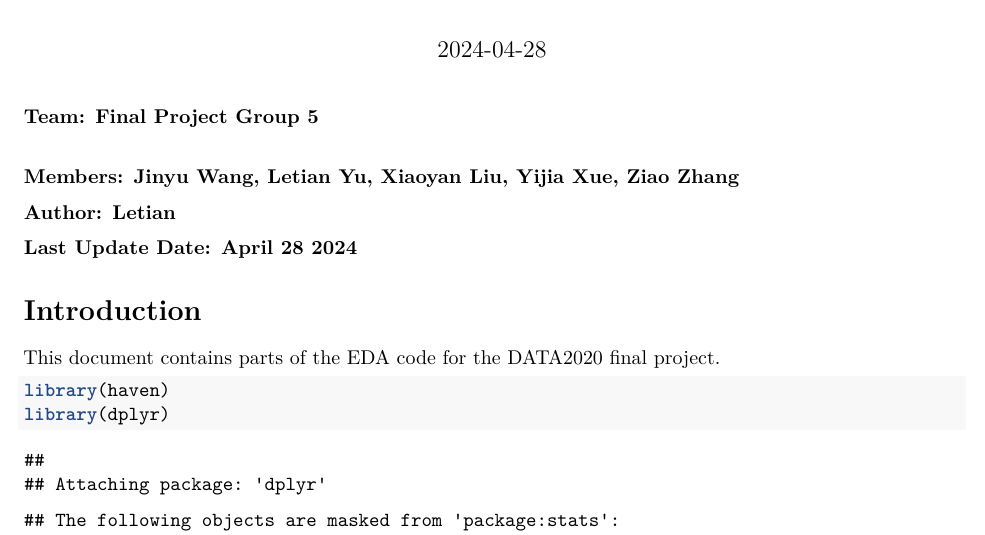
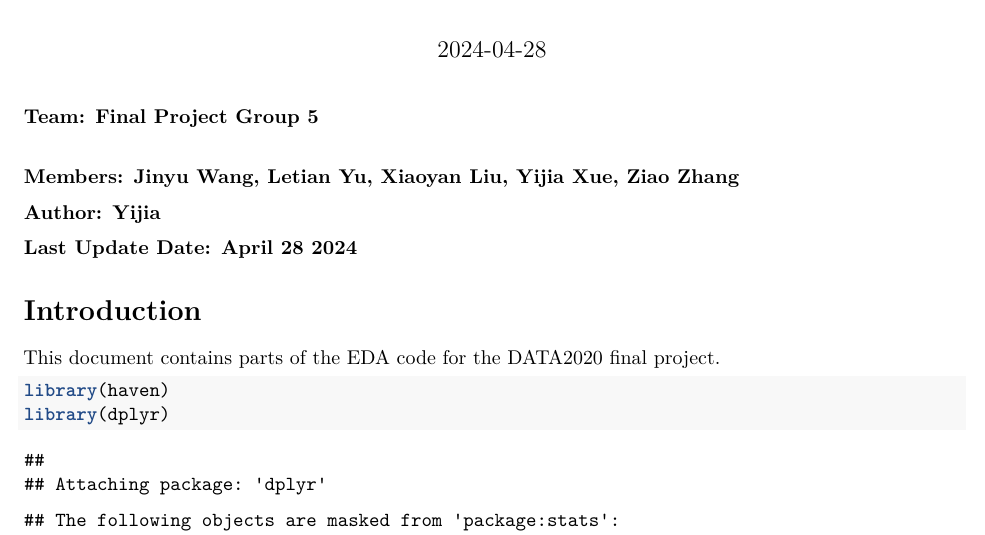
Before and after one commit to JackeyLove36/Data2020-Final-Project, an R Markdown document (src/EDA_2.Rmd): part of page 1 of 15, cut so that both start at the same text. Rendered offline with R 4.5, knitr and Pandoc, then LaTeX, with nearby package versions.

```diff
--- a/src/EDA_2.Rmd
+++ b/src/EDA_2.Rmd
@@ -11,7 +11,7 @@
 
 **Members: Jinyu Wang, Letian Yu, Xiaoyan Liu, Yijia Xue, Ziao Zhang**
 
-**Author: Letian**
+**Author: Yijia**
 
 **Last Update Date: April 28 2024**
 
```
